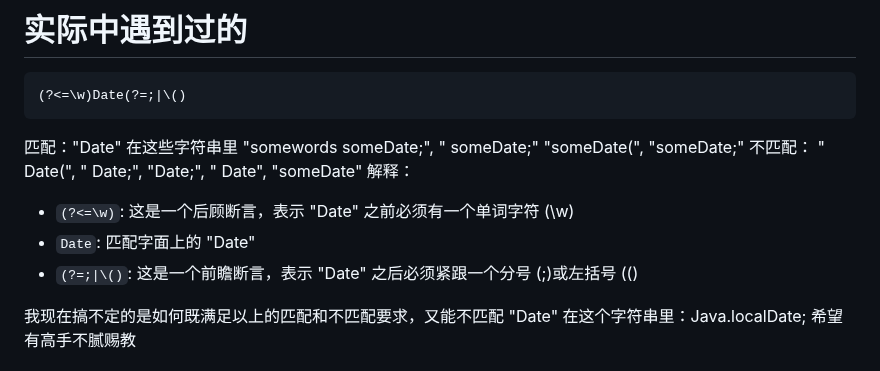
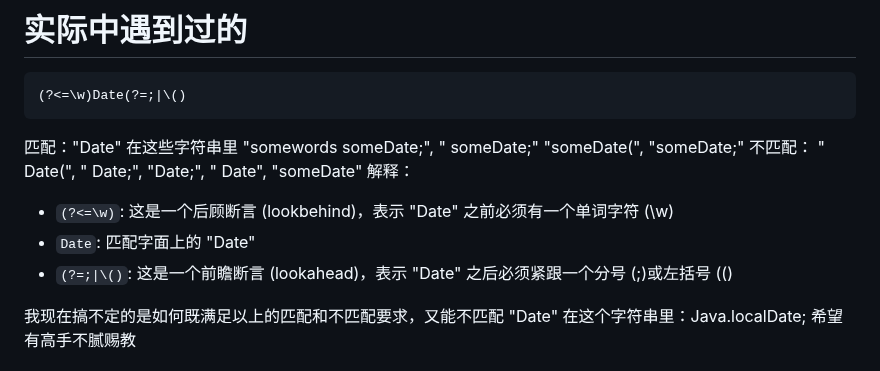
Before and after one commit to alant/11ty, a Markdown page: notes/正则表达式.md, the part around the change. GitHub-like rendering.

Commit message:
add english words for lookbehind and lookahead besides their chinese translation

```diff
--- a/notes/正则表达式.md
+++ b/notes/正则表达式.md
@@ -9,9 +9,9 @@ title: regex 正则表达式
 匹配："Date" 在这些字符串里 "somewords someDate;", " someDate;" "someDate(", "someDate;"
 不匹配： " Date(", " Date;", "Date;", " Date", "someDate"
 解释：
-- `(?<=\w)`: 这是一个后顾断言，表示 "Date" 之前必须有一个单词字符 (\w)
+- `(?<=\w)`: 这是一个后顾断言 (lookbehind)，表示 "Date" 之前必须有一个单词字符 (\w)
 - `Date`: 匹配字面上的 "Date"
-- `(?=;|\()`: 这是一个前瞻断言，表示 "Date" 之后必须紧跟一个分号 (;)或左括号 (\()
+- `(?=;|\()`: 这是一个前瞻断言 (lookahead)，表示 "Date" 之后必须紧跟一个分号 (;)或左括号 (\()
 
 我现在搞不定的是如何既满足以上的匹配和不匹配要求，又能不匹配 "Date" 在这个字符串里：Java.localDate; 希望有高手不腻赐教
 
```
